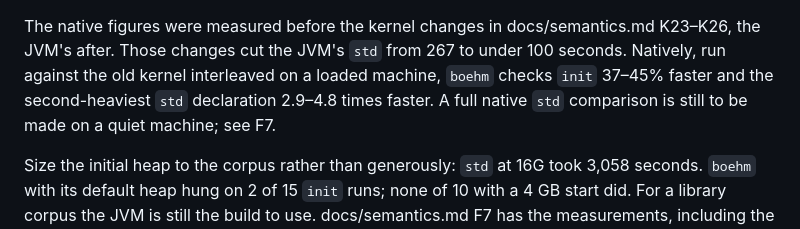
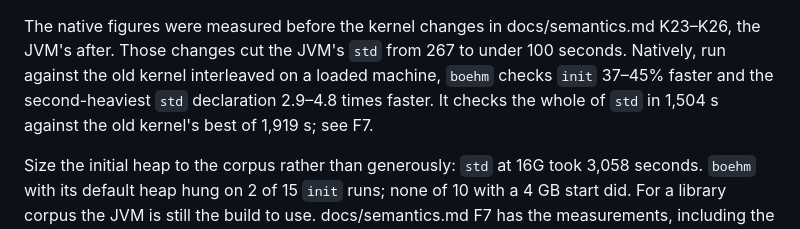
Before and after one commit to oluies/kolla, a Markdown page: README.md, the part around the change. GitHub-like rendering.

```diff
--- a/README.md
+++ b/README.md
@@ -158,8 +158,8 @@ The native figures were measured before the kernel changes in
 docs/semantics.md K23–K26, the JVM's after. Those changes cut the JVM's
 `std` from 267 to under 100 seconds. Natively, run against the old kernel
 interleaved on a loaded machine, `boehm` checks `init` 37–45% faster and the
-second-heaviest `std` declaration 2.9–4.8 times faster. A full native `std`
-comparison is still to be made on a quiet machine; see F7.
+second-heaviest `std` declaration 2.9–4.8 times faster. It checks the whole of
+`std` in 1,504 s against the old kernel's best of 1,919 s; see F7.
 
 Size the initial heap to the corpus rather than generously: `std` at 16G took
 3,058 seconds. `boehm` with its default heap hung on 2 of 15 `init` runs; none of
```
Also changed, not shown: docs/semantics.md (+9 -1 lines).
